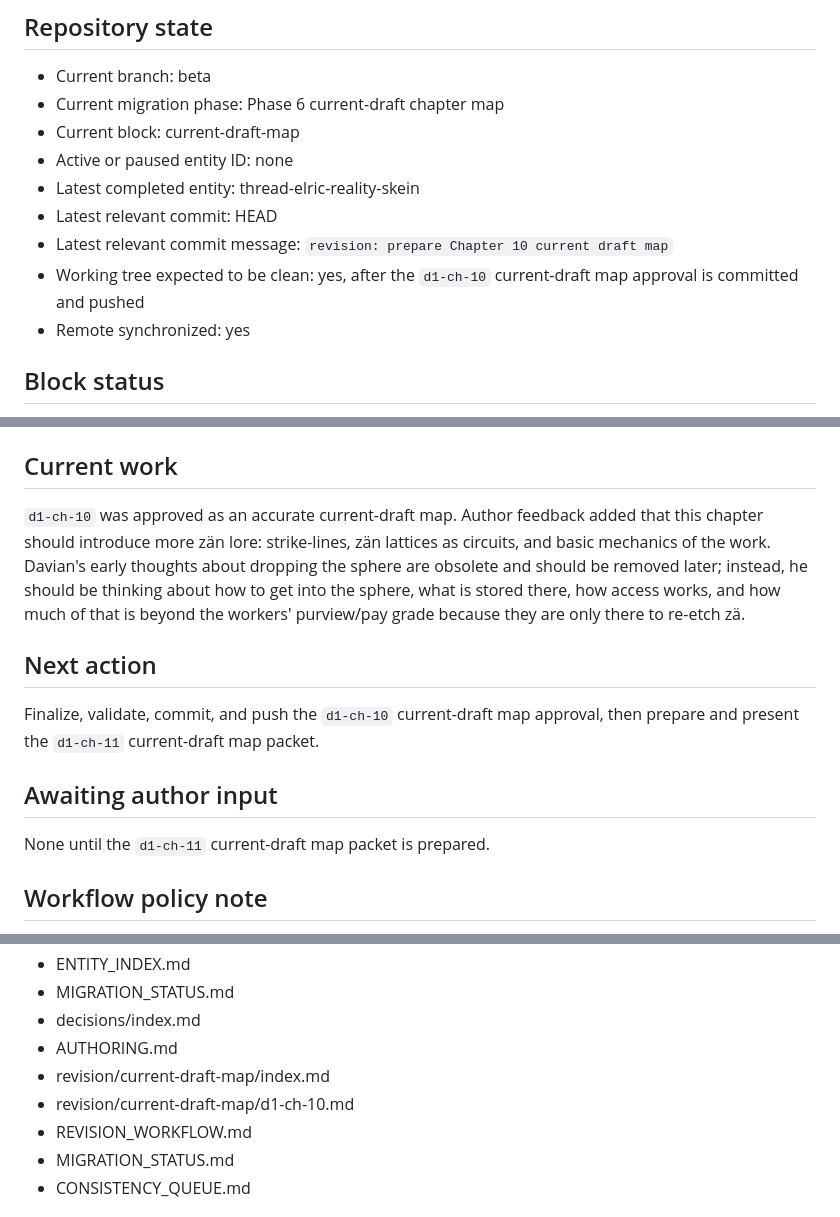
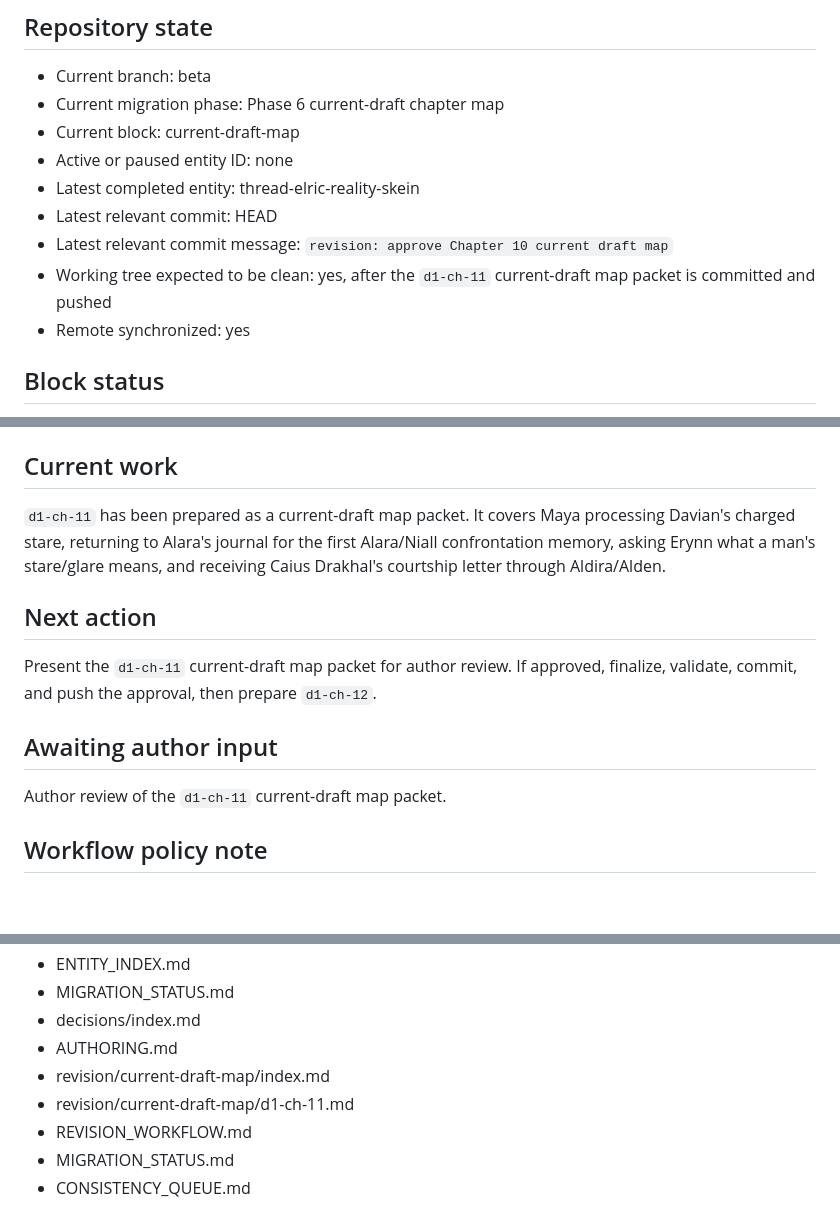
Before and after one commit to dcr-cmyk648/fractured-fate-book-1, a Markdown page: PROJECT_STATE.md, 3 parts joined by grey strips. Rendered like a GitHub page; blank space fills up the shorter version.

Commit message:
revision: prepare Chapter 11 current draft map

```diff
--- a/PROJECT_STATE.md
+++ b/PROJECT_STATE.md
@@ -10,8 +10,8 @@ Last updated: 2026-06-27
 - Active or paused entity ID: none
 - Latest completed entity: thread-elric-reality-skein
 - Latest relevant commit: HEAD
-- Latest relevant commit message: `revision: prepare Chapter 10 current draft map`
-- Working tree expected to be clean: yes, after the `d1-ch-10` current-draft map approval is committed and pushed
+- Latest relevant commit message: `revision: approve Chapter 10 current draft map`
+- Working tree expected to be clean: yes, after the `d1-ch-11` current-draft map packet is committed and pushed
 - Remote synchronized: yes
 
 ## Block status
@@ -29,15 +29,15 @@ The story-bible completion gate was approved by the author. Current-draft chapte
 
 ## Current work
 
-`d1-ch-10` was approved as an accurate current-draft map. Author feedback added that this chapter should introduce more zän lore: strike-lines, zän lattices as circuits, and basic mechanics of the work. Davian's early thoughts about dropping the sphere are obsolete and should be removed later; instead, he should be thinking about how to get into the sphere, what is stored there, how access works, and how much of that is beyond the workers' purview/pay grade because they are only there to re-etch zä.
+`d1-ch-11` has been prepared as a current-draft map packet. It covers Maya processing Davian's charged stare, returning to Alara's journal for the first Alara/Niall confrontation memory, asking Erynn what a man's stare/glare means, and receiving Caius Drakhal's courtship letter through Aldira/Alden.
 
 ## Next action
 
-Finalize, validate, commit, and push the `d1-ch-10` current-draft map approval, then prepare and present the `d1-ch-11` current-draft map packet.
+Present the `d1-ch-11` current-draft map packet for author review. If approved, finalize, validate, commit, and push the approval, then prepare `d1-ch-12`.
 
 ## Awaiting author input
 
-None until the `d1-ch-11` current-draft map packet is prepared.
+Author review of the `d1-ch-11` current-draft map packet.
 
 ## Workflow policy note
 
@@ -85,7 +85,7 @@ None until the `d1-ch-11` current-draft map packet is prepared.
 - decisions/index.md
 - AUTHORING.md
 - revision/current-draft-map/index.md
-- revision/current-draft-map/d1-ch-10.md
+- revision/current-draft-map/d1-ch-11.md
 - REVISION_WORKFLOW.md
 - MIGRATION_STATUS.md
 - CONSISTENCY_QUEUE.md
```
Also changed, not shown: revision/current-draft-map/d1-ch-11.md (added, +233 -0 lines), revision/current-draft-map/index.md (+4 -4 lines).
